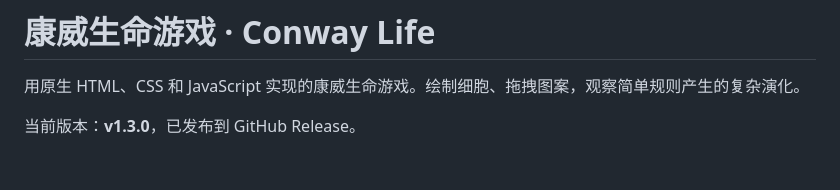
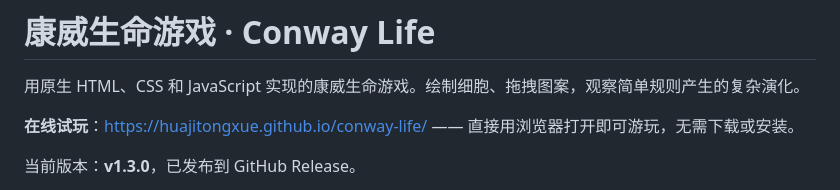
Before and after one commit to huajitongxue/conway-life, a Markdown page: README.md, the part around the change. GitHub-like rendering; blank space fills up the shorter version.

Commit message:
docs(readme): add online play link

```diff
--- a/README.md
+++ b/README.md
@@ -1,6 +1,8 @@
 # 康威生命游戏 · Conway Life
 
 用原生 HTML、CSS 和 JavaScript 实现的康威生命游戏。绘制细胞、拖拽图案，观察简单规则产生的复杂演化。
+
+**在线试玩**：<https://huajitongxue.github.io/conway-life/> —— 直接用浏览器打开即可游玩，无需下载或安装。
 
 当前版本：**v1.3.0**，已发布到 GitHub Release。
 
```
